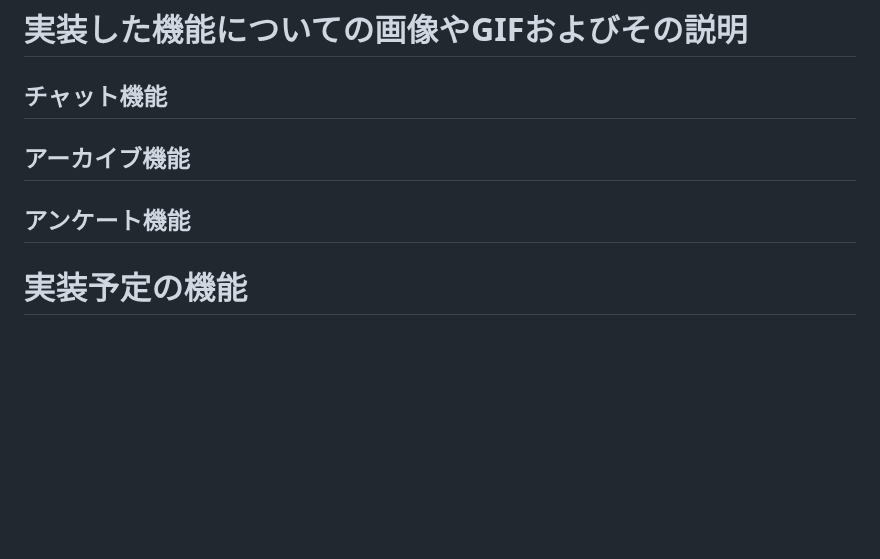
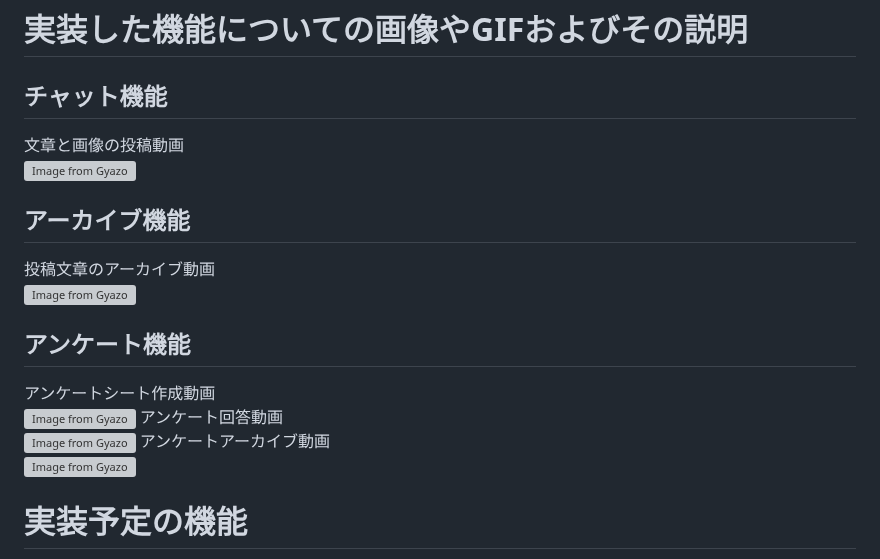
Before and after one commit to sakuraiswo/group_archive, a Markdown page: README.md, the part around one of its changes. Rendered like a GitHub page; blank space fills up the shorter version; grey boxes are pictures that could not be loaded.

Commit message:
ReadMe作成2

```diff
--- a/README.md
+++ b/README.md
@@ -48,9 +48,18 @@ https://docs.google.com/spreadsheets/d/1I-EgpxF6DWjk98mKD3zFlLVFD0y9m8Qu9XVqvRaq
 
 # 実装した機能についての画像やGIFおよびその説明
 ## チャット機能
+文章と画像の投稿動画
+[![Image from Gyazo](https://i.gyazo.com/555a8600cc04effebfcd4188e83b9dd0.gif)](https://gyazo.com/555a8600cc04effebfcd4188e83b9dd0)
 ## アーカイブ機能
+投稿文章のアーカイブ動画
+[![Image from Gyazo](https://i.gyazo.com/9a533d3eaf1807909d45d5ac27e2577b.gif)](https://gyazo.com/9a533d3eaf1807909d45d5ac27e2577b)
 ## アンケート機能
-
+アンケートシート作成動画
+[![Image from Gyazo](https://i.gyazo.com/b64a95d0fc549f7d701ee506cc87f81f.gif)](https://gyazo.com/b64a95d0fc549f7d701ee506cc87f81f)
+アンケート回答動画
+[![Image from Gyazo](https://i.gyazo.com/f26ae3b7f1a5e1b142e1bc478c0c0bc9.gif)](https://gyazo.com/f26ae3b7f1a5e1b142e1bc478c0c0bc9)
+アンケートアーカイブ動画
+[![Image from Gyazo](https://i.gyazo.com/88d806586fd14868234297466b233de4.gif)](https://gyazo.com/88d806586fd14868234297466b233de4)
 
 # 実装予定の機能
 アーカイブ編集機能（アーカイブ画像の表示順の入替、補足情報付与などの機能）
```
Also changed, not shown: other parts of README.md (+2 -2 lines).
